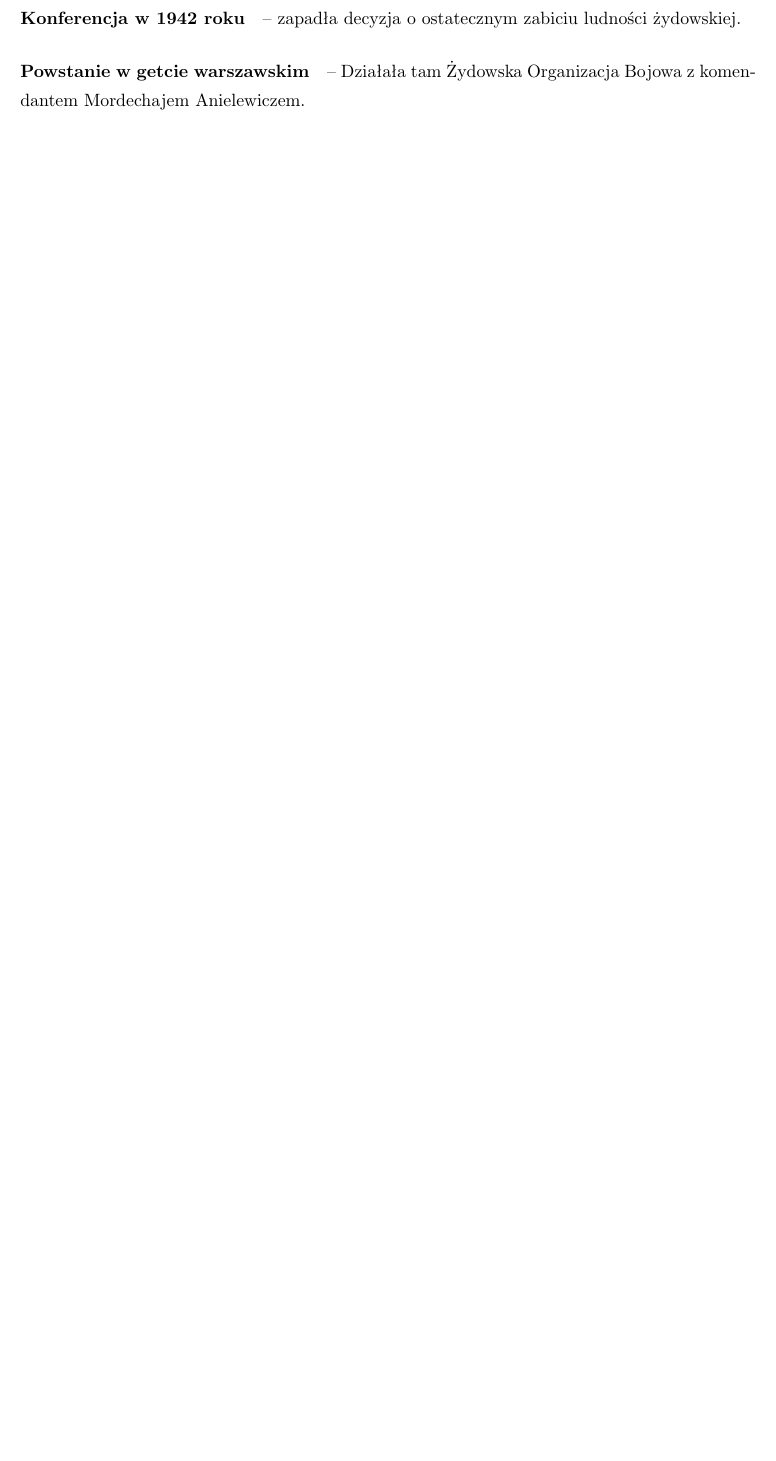
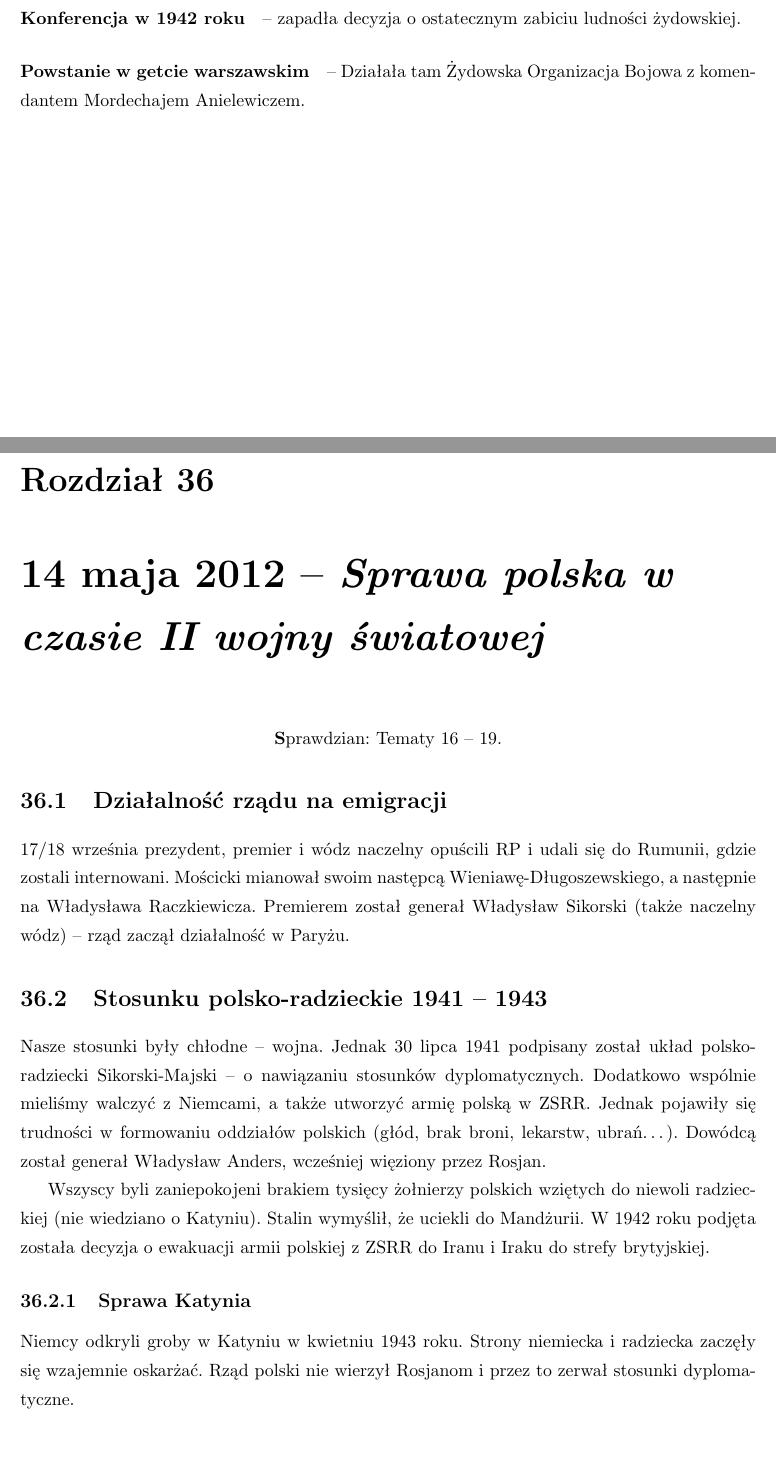
Before and after one commit to sjchmiela/notes, a LaTeX book (History/Historia.tex): part of page 83 of 83 before the commit and two parts of pages 83 and 84 of 85 after it, the two joined at a grey line, cut so that both start at the same text, the shorter picture padded with empty space. Compiled offline with pdfLaTeX.

Commit message:
New history lesson

```diff
--- a/History/Historia.tex
+++ b/History/Historia.tex
@@ -1461,3 +1461,23 @@ Generalne Gubernatorstwo miało stanowić rolnicze zaplezce Rzeszy z Polakami ja
 
 \paragraph{Powstanie w getcie warszawskim} -- Działała tam Żydowska Organizacja Bojowa z komendantem Mordechajem Anielewiczem.
 
+\chapter{14 maja 2012 -- \textit{Sprawa polska w czasie II wojny światowej}} % (fold)
+\label{cha:14}
+\begin{center}
+\textbf Sprawdzian: Tematy 16 -- 19.
+\end{center}
+
+\section{Działalność rządu na emigracji} % (fold)
+\label{sec:dzia_alno_rz_du_na_emigracji}
+    17/18 września prezydent, premier i wódz naczelny opuścili RP i udali się do Rumunii, gdzie zostali internowani. Mościcki mianował swoim następcą Wieniawę-Długoszewskiego, a następnie na Władysława Raczkiewicza. Premierem został generał Władysław Sikorski (także naczelny wódz) -- rząd zaczął działalność w Paryżu.
+% section dzia_alno_rz_du_na_emigracji (end)
+\section{Stosunku polsko-radzieckie 1941 -- 1943} % (fold)
+\label{sec:stosunku_polsko_radzieckie_1941_1943}
+    Nasze stosunki były chłodne -- wojna. Jednak 30 lipca 1941 podpisany został układ polsko-radziecki Sikorski-Majski -- o nawiązaniu stosunków dyplomatycznych. Dodatkowo wspólnie mieliśmy walczyć z Niemcami, a także utworzyć armię polską w ZSRR. Jednak pojawiły się trudności w formowaniu oddziałów polskich (głód, brak broni, lekarstw, ubrań\dots). Dowódcą został generał Władysław Anders, wcześniej więziony przez Rosjan.
+
+    Wszyscy byli zaniepokojeni brakiem tysięcy żołnierzy polskich wziętych do niewoli radzieckiej (nie wiedziano o Katyniu). Stalin wymyślił, że uciekli do Mandżurii. W 1942 roku podjęta została decyzja o ewakuacji armii polskiej z ZSRR do Iranu i Iraku do strefy brytyjskiej.
+    \subsection{Sprawa Katynia} % (fold)
+    \label{sub:sprawa_katynia}
+        Niemcy odkryli groby w Katyniu w kwietniu 1943 roku. Strony niemiecka i radziecka zaczęły się wzajemnie oskarżać. Rząd polski nie wierzył Rosjanom i przez to zerwał stosunki dyplomatyczne.
+    % subsection sprawa_katynia (end)
+    \subsection{Polityka} % (fold)
```
Also changed, not shown: Historia.pdf (added), History/Historia.tex (6 more changed lines).
